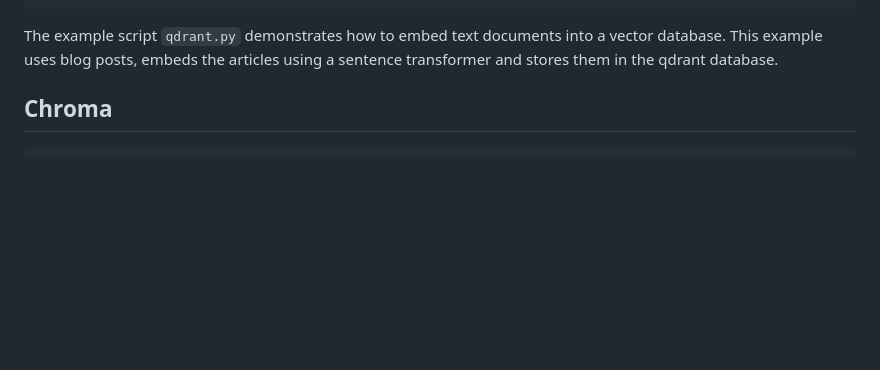
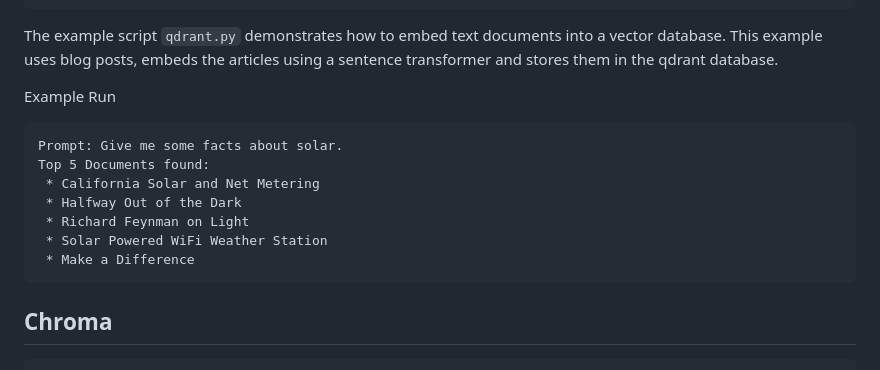
Before and after one commit to jasonacox/TinyLLM, a Markdown page: rag/README.md, the part around the change. Drawn GitHub-style; blank space fills up the shorter version.

Commit message:
Example run

````diff
--- a/rag/README.md
+++ b/rag/README.md
@@ -27,6 +27,18 @@ ip install qdrant-client sentence-transformers
 ```
 
 The example script `qdrant.py` demonstrates how to embed text documents into a vector database. This example uses blog posts, embeds the articles using a sentence transformer and stores them in the qdrant database.
+
+Example Run
+
+```txt
+Prompt: Give me some facts about solar.
+Top 5 Documents found:
+ * California Solar and Net Metering
+ * Halfway Out of the Dark
+ * Richard Feynman on Light
+ * Solar Powered WiFi Weather Station
+ * Make a Difference
+```
 
 ## Chroma
 
````
